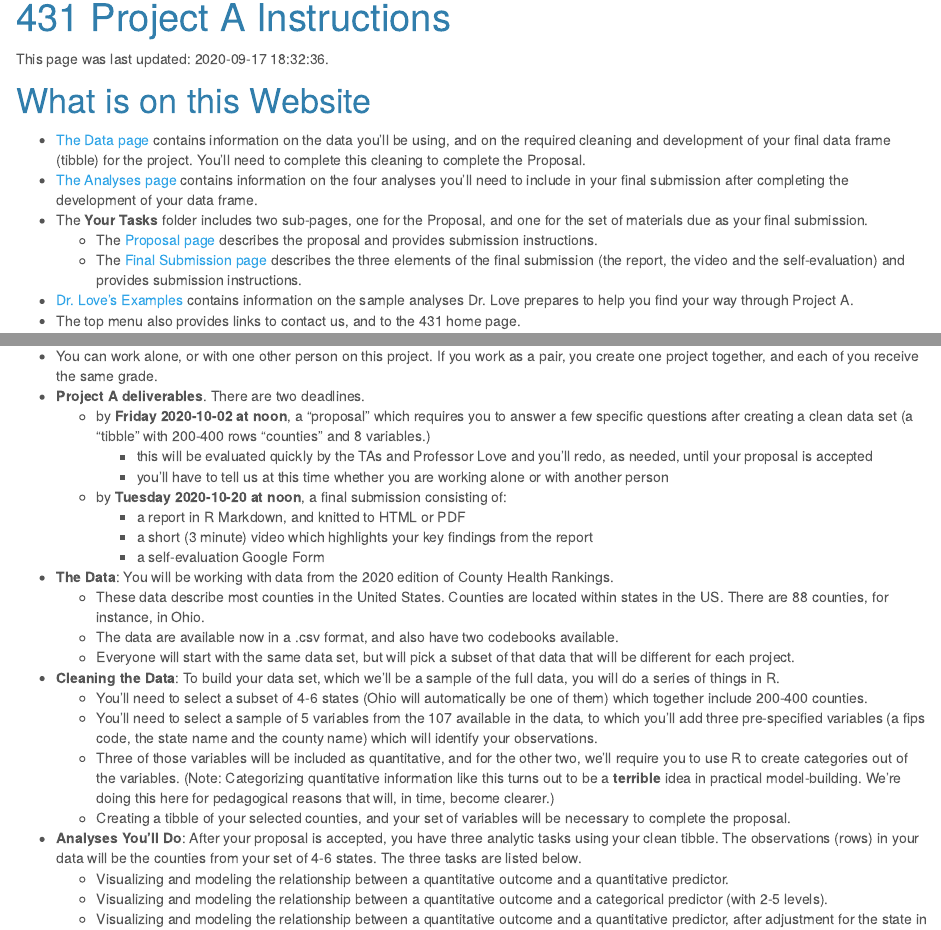
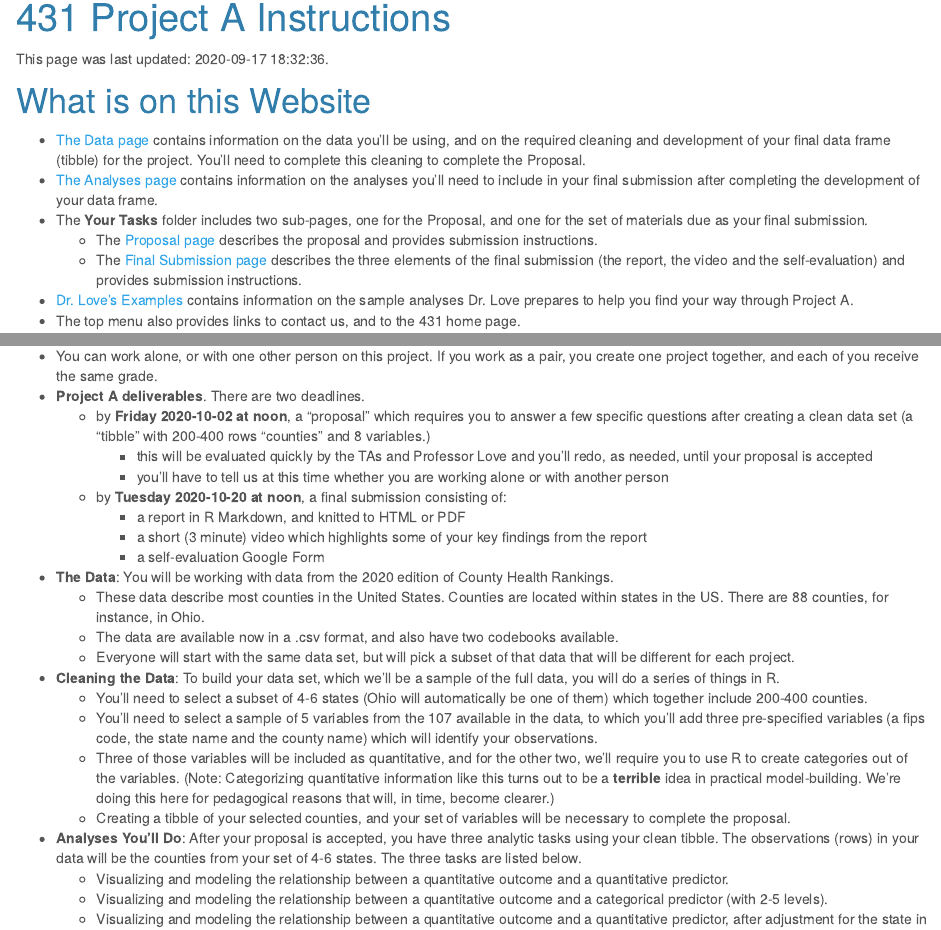
Before and after one commit to THOMASELOVE/431-2020-projectA, an R Markdown document (index.Rmd): the page in a window 1100 px wide, from 90 px down, and a second part further down, joined at a grey line. Rendered offline with R 4.5, knitr and Pandoc, with nearby package versions.

Commit message:
Fix typo in index.

```diff
--- a/index.Rmd
+++ b/index.Rmd
@@ -11,7 +11,7 @@ knitr::opts_chunk$set(comment = NA)
 # What is on this Website
 
 - [The Data page](data.html) contains information on the data you'll be using, and on the required cleaning and development of your final data frame (tibble) for the project. You'll need to complete this cleaning to complete the Proposal.
-- [The Analyses page](analyses.html) contains information on the four analyses you'll need to include in your final submission after completing the development of your data frame.
+- [The Analyses page](analyses.html) contains information on the analyses you'll need to include in your final submission after completing the development of your data frame.
 - The **Your Tasks** folder includes two sub-pages, one for the Proposal, and one for the set of materials due as your final submission.
     - The [Proposal page](proposal.html) describes the proposal and provides submission instructions.
     - The [Final Submission page](final.html) describes the three elements of the final submission (the report, the video and the self-evaluation) and provides submission instructions.
@@ -27,7 +27,7 @@ knitr::opts_chunk$set(comment = NA)
         - you'll have to tell us at this time whether you are working alone or with another person
     - by **Tuesday 2020-10-20 at noon**, a final submission consisting of:
         - a report in R Markdown, and knitted to HTML or PDF
-        - a short (3 minute) video which highlights your key findings from the report
+        - a short (3 minute) video which highlights some of your key findings from the report
         - a self-evaluation Google Form
 - **The Data**: You will be working with data from the 2020 edition of County Health Rankings.
     - These data describe most counties in the United States. Counties are located within states in the US. There are 88 counties, for instance, in Ohio.
```
Also changed, not shown: 6 other files.
